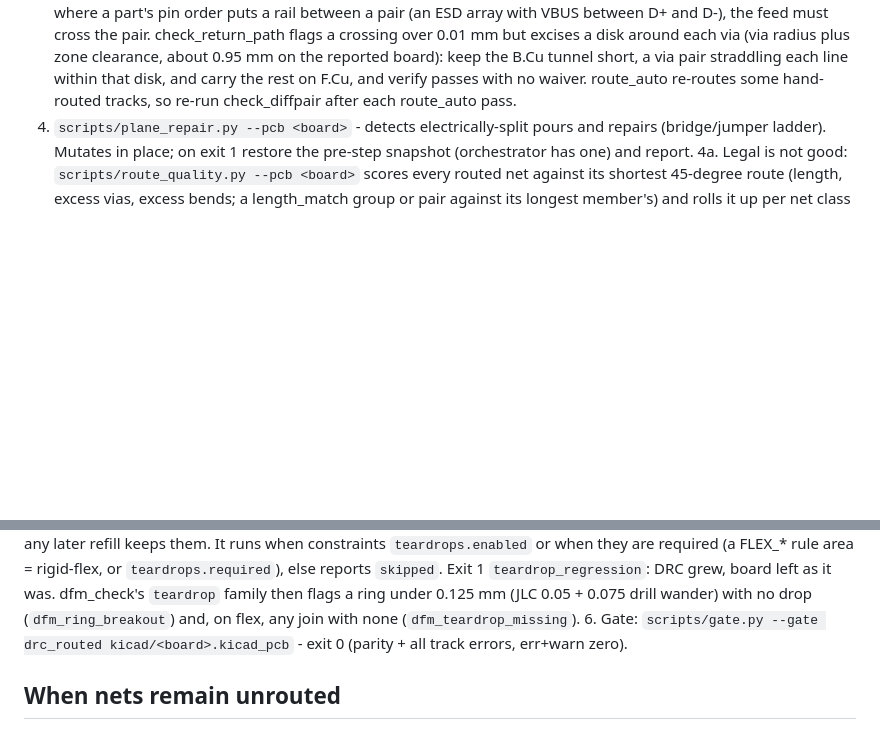
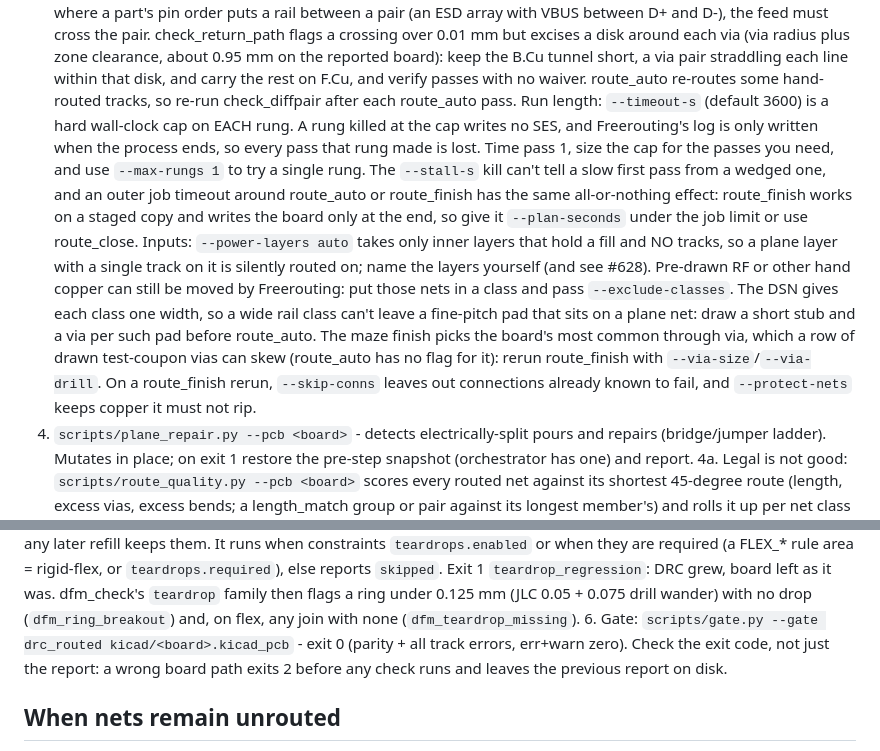
Before and after one commit to Hive-RSI-Lab/hive-hwde, a Markdown page: agents/router.md, 2 parts joined by grey strips. Rendered like a GitHub page; blank space fills up the shorter version.

Commit message:
docs: router lessons from use: rung timeouts, staged saves, route_auto inputs
Co-Authored-By: Claude Opus 5.5 <noreply@anthropic.com>

```diff
--- a/agents/router.md
+++ b/agents/router.md
@@ -102,6 +102,27 @@ rules as routing constraints; cite the record id when you apply one.
    that disk, and carry the rest on F.Cu, and verify passes with no waiver.
    route_auto re-routes some hand-routed tracks, so re-run check_diffpair
    after each route_auto pass.
+   Run length: `--timeout-s` (default 3600) is a hard wall-clock cap on
+   EACH rung. A rung killed at the cap writes no SES, and Freerouting's log
+   is only written when the process ends, so every pass that rung made is
+   lost. Time pass 1, size the cap for the passes you need, and use
+   `--max-rungs 1` to try a single rung. The `--stall-s` kill can't tell a
+   slow first pass from a wedged one, and an outer job timeout around
+   route_auto or route_finish has the same all-or-nothing effect: route_finish
+   works on a staged copy and writes the board only at the end, so give it
+   `--plan-seconds` under the job limit or use route_close.
+   Inputs: `--power-layers auto` takes only inner layers that hold a fill
+   and NO tracks, so a plane layer with a single track on it is silently
+   routed on; name the layers yourself (and see #628). Pre-drawn RF or
+   other hand copper can still be moved by Freerouting: put those nets in a
+   class and pass `--exclude-classes`. The DSN gives each class one width,
+   so a wide rail class can't leave a fine-pitch pad that sits on a plane
+   net: draw a short stub and a via per such pad before route_auto. The
+   maze finish picks the board's most common through via, which a row of
+   drawn test-coupon vias can skew (route_auto has no flag for it): rerun
+   route_finish with `--via-size`/`--via-drill`. On a route_finish rerun,
+   `--skip-conns` leaves out connections already known to fail, and
+   `--protect-nets` keeps copper it must not rip.
 4. `scripts/plane_repair.py --pcb <board>` - detects electrically-split
    pours and repairs (bridge/jumper ladder). Mutates in place; on exit 1
    restore the pre-step snapshot (orchestrator has one) and report.
@@ -175,7 +196,9 @@ rules as routing constraints; cite the record id when you apply one.
    drill wander) with no drop (`dfm_ring_breakout`) and, on flex, any
    join with none (`dfm_teardrop_missing`).
 6. Gate: `scripts/gate.py --gate drc_routed kicad/<board>.kicad_pcb` -
-   exit 0 (parity + all track errors, err+warn zero).
+   exit 0 (parity + all track errors, err+warn zero). Check the exit code,
+   not just the report: a wrong board path exits 2 before any check runs
+   and leaves the previous report on disk.
 
 ## When nets remain unrouted
 - route_auto already ladders retries. If its facts carry
```
